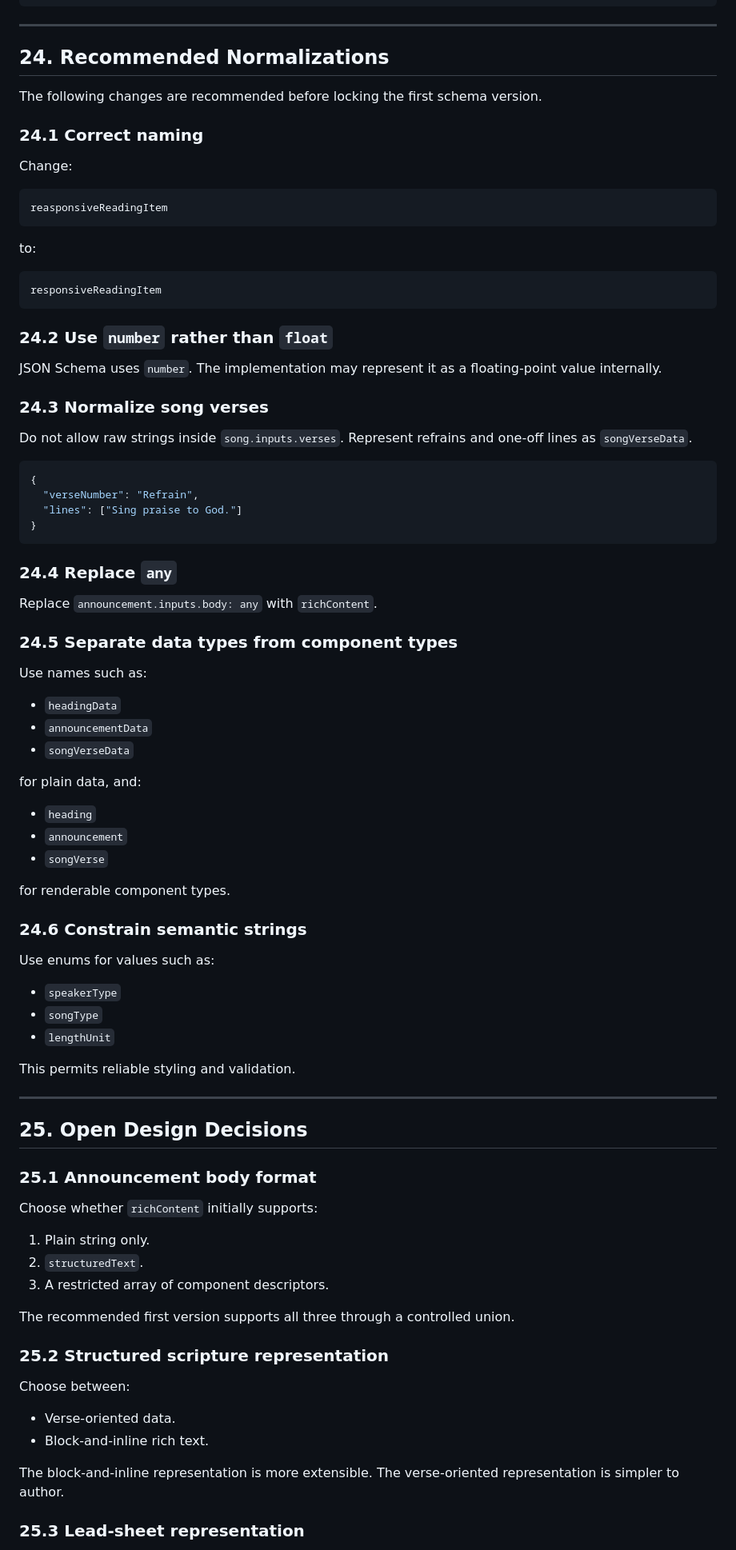
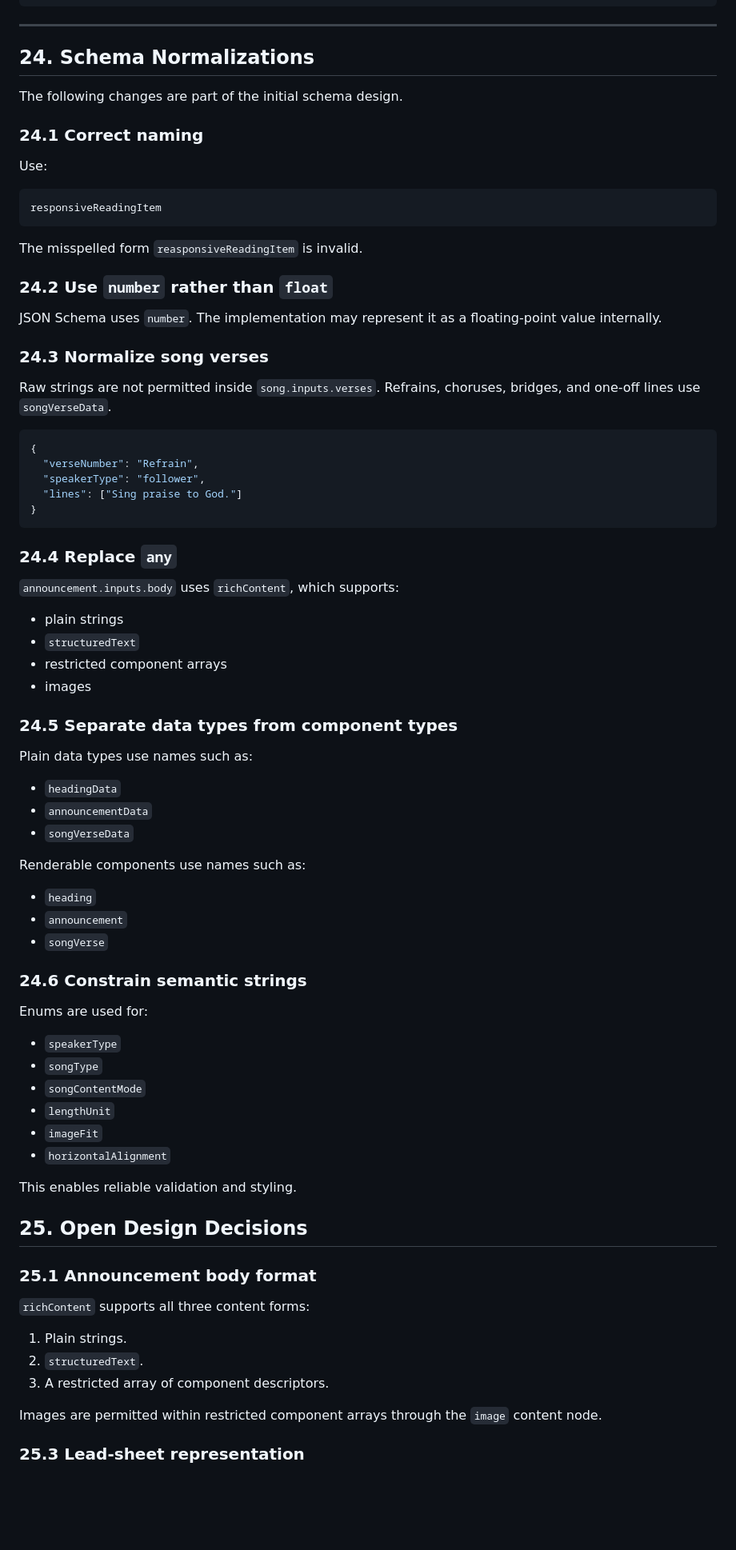
Before and after one commit to lamb-of-god-phx-wels/bulletin, a Markdown page: pdf-component-architecture.md, the part around one of its changes. Shown at 80% size. Rendered like a GitHub page; blank space fills up the shorter version.

Commit message:
Make edits to PDF component architecture

````diff
--- a/pdf-component-architecture.md
+++ b/pdf-component-architecture.md
@@ -1749,91 +1915,84 @@ interface RenderEnvironment {
 
 ---
 
-## 24. Recommended Normalizations
-
-The following changes are recommended before locking the first schema version.
+## 24. Schema Normalizations
+
+The following changes are part of the initial schema design.
 
 ### 24.1 Correct naming
 
-Change:
-
-```text
-reasponsiveReadingItem
-```
-
-to:
+Use:
 
 ```text
 responsiveReadingItem
 ```
 
+The misspelled form `reasponsiveReadingItem` is invalid.
+
 ### 24.2 Use `number` rather than `float`
 
 JSON Schema uses `number`. The implementation may represent it as a floating-point value internally.
 
 ### 24.3 Normalize song verses
 
-Do not allow raw strings inside `song.inputs.verses`. Represent refrains and one-off lines as `songVerseData`.
+Raw strings are not permitted inside `song.inputs.verses`. Refrains, choruses, bridges, and one-off lines use `songVerseData`.
 
 ```json
 {
   "verseNumber": "Refrain",
+  "speakerType": "follower",
   "lines": ["Sing praise to God."]
 }
 ```
 
 ### 24.4 Replace `any`
 
-Replace `announcement.inputs.body: any` with `richContent`.
+`announcement.inputs.body` uses `richContent`, which supports:
+
+- plain strings
+- `structuredText`
+- restricted component arrays
+- images
 
 ### 24.5 Separate data types from component types
 
-Use names such as:
+Plain data types use names such as:
 
 - `headingData`
 - `announcementData`
 - `songVerseData`
 
-for plain data, and:
+Renderable components use names such as:
 
 - `heading`
 - `announcement`
 - `songVerse`
 
-for renderable component types.
-
 ### 24.6 Constrain semantic strings
 
-Use enums for values such as:
+Enums are used for:
 
 - `speakerType`
 - `songType`
+- `songContentMode`
 - `lengthUnit`
-
-This permits reliable styling and validation.
-
----
+- `imageFit`
+- `horizontalAlignment`
+
+This enables reliable validation and styling.
 
 ## 25. Open Design Decisions
 
 ### 25.1 Announcement body format
 
-Choose whether `richContent` initially supports:
-
-1. Plain string only.
+`richContent` supports all three content forms:
+
+1. Plain strings.
 2. `structuredText`.
 3. A restricted array of component descriptors.
 
-The recommended first version supports all three through a controlled union.
-
-### 25.2 Structured scripture representation
-
-Choose between:
-
-- Verse-oriented data.
-- Block-and-inline rich text.
-
-The block-and-inline representation is more extensible. The verse-oriented representation is simpler to author.
+Images are permitted within restricted component arrays through the `image` content node.
+
 
 ### 25.3 Lead-sheet representation
 
````
Also changed, not shown: other parts of pdf-component-architecture.md (+210 -64 lines).
